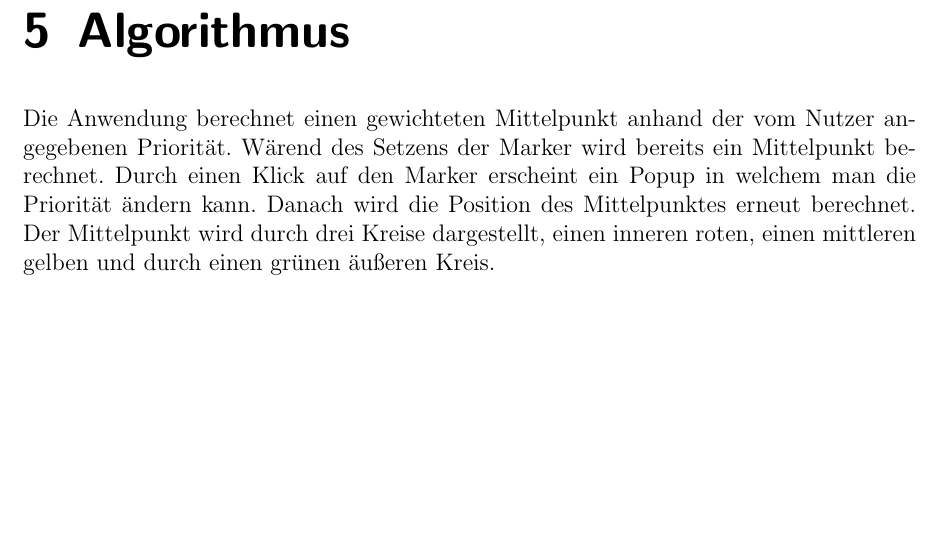
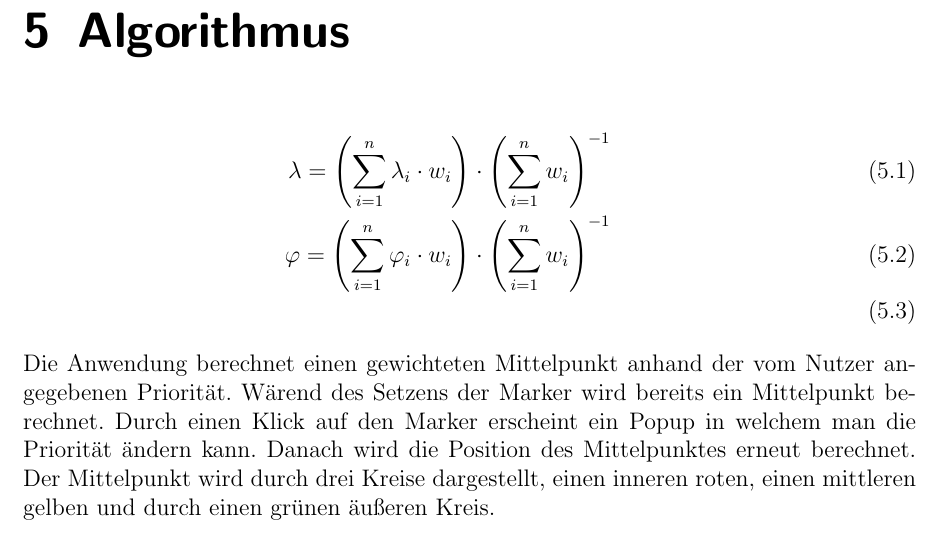
Before and after one commit to GERZAC1002/BeLL, a LaTeX thesis (bell.tex): part of page 11 of 17, cut so that both start at the same text, the shorter picture padded with empty space. Compiled offline with pdfLaTeX.

Commit message:
Formel hinzufügen.

```diff
--- a/bell.tex
+++ b/bell.tex
@@ -126,6 +126,11 @@ Wenn JavaScript: Interface mit Google Maps, keine Installation nötig, Webanwend
 Wenn andere Programmiersprache, auch da kurz schreiben warum.
 (zum Beispiel in Schule beigebracht)
 \chapter{Algorithmus}
+\begin{eqnarray}
+\displaystyle
+\lambda = \left(\sum_{i=1}^{n}\lambda_i \cdot w_i \right) \cdot \left(\sum_{i=1}^{n} w_i \right)^{-1}\\
+\varphi = \left(\sum_{i=1}^{n}\varphi_i \cdot w_i \right) \cdot \left(\sum_{i=1}^{n} w_i \right)^{-1}\\
+\end{eqnarray}
 Die Anwendung berechnet einen gewichteten Mittelpunkt anhand der vom Nutzer angegebenen Priorität.
 Wärend des Setzens der Marker wird bereits ein Mittelpunkt berechnet.
 Durch einen Klick auf den Marker erscheint ein Popup in welchem man die Priorität ändern kann.
```
